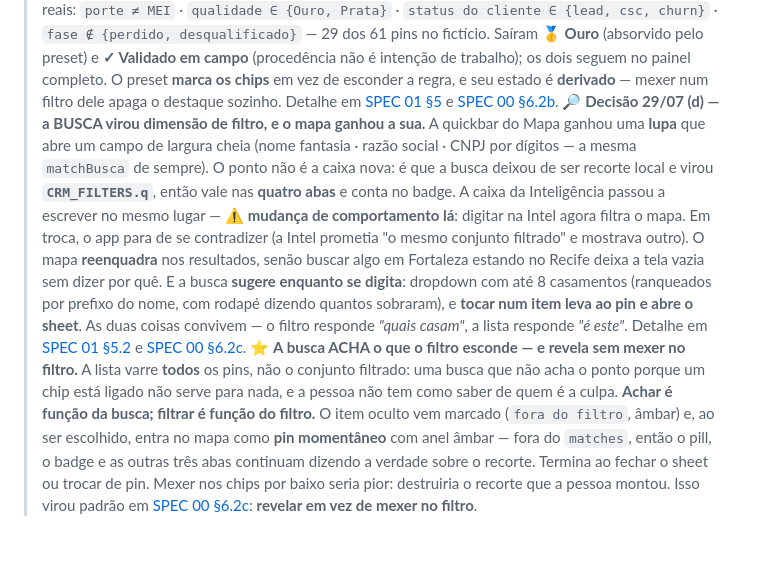
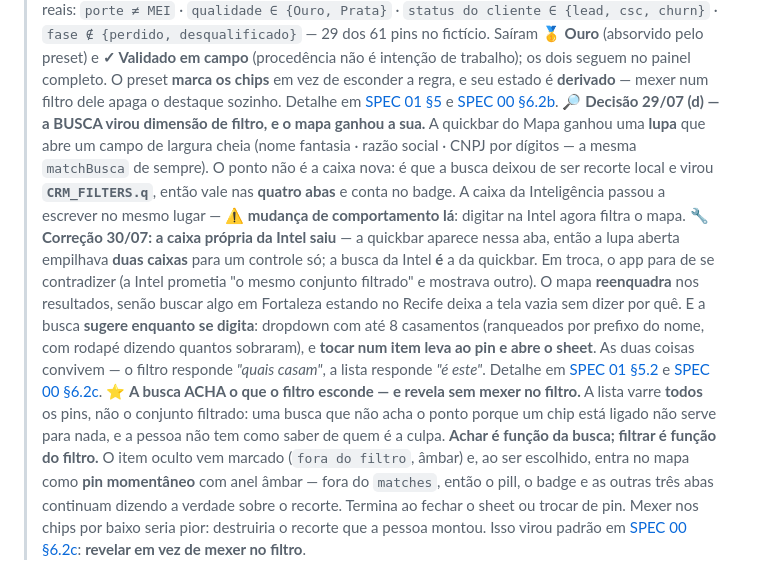
Before and after one commit to tatianaaires-ship-it/crm-externo-mapa, a Markdown page: docs/README.md, the part around the change. Drawn GitHub-style; blank space fills up the shorter version.

Commit message:
docs: registra no indice a correcao da busca da Intel
A correcao ja esta publicada em codigo desde 2ed7110 -- a aba Inteligencia
perdeu a caixa de busca propria, porque a quickbar aparece nessa aba e a lupa
aberta empilhava duas caixas para um controle so; a busca da Intel E' a da
quickbar. Faltava a linha do indice que explica isso.

A nota nasceu junto do inventario de fluxos n8n, que fica LOCAL (o repo e'
publico e aquele doc cita canal interno e nome de colega). Resultado: o repo
publico tinha o codigo da correcao e nao a nota. Aqui ela sai daquele commit e
vai sozinha.

Co-Authored-By: Claude Opus 5 <noreply@anthropic.com>

```diff
--- a/docs/README.md
+++ b/docs/README.md
@@ -45,7 +45,7 @@ originou fica em `sources:` (rastreabilidade), não no corpo.
 > **Decisão 29/07 (b) — a fatia de FILTROS: "Fase" ≠ "Status", zona fechada e porte real.** Quatro mudanças. (1) O filtro do funil passou a se chamar **Fase** em todo o app (a chave segue `status`). (2) Nasceu **`status_cliente`** como filtro — `lead` · `csc` · `recorrente` · `churn` —, **derivado** de `cadastrado` + `status`, e que **existe para todo pin**, não só para cliente: é o `status_cliente` que a [SPEC 00 §2.5](telas/spec-00-design-system.md) tinha como buraco marcado, chegando com o vocabulário da operação. (3) **Porte** foi de 4 para **6 faixas**, uma por valor real de `porte_c` (`LTDA` morreu, virou `DEMAIS`). (4) **Zona** trocou de coluna — `zona_2_c` → **`zona_guardioes_c`** — e virou **vocabulário fechado**: 15 zonas + `Sem Zona`, com 16 chips fixos no painel. Contrato em [Estabelecimento §5](objetos/estabelecimento.md); régua em [snapshot §3](snapshot-dado-real.md).
 > ⚠️ **Zona não é bairro.** No protótipo `zone` era o bairro e era ele que dava coordenada, endereço e DDD — então o bairro **não** foi absorvido: virou o campo `bairro`, e a zona passou a ser a zona. Foi isso que obrigou o `localStorage` a subir para **v9**.
 > 🏆 **Decisão 29/07 (c) — a quickbar ganhou um PRESET e perdeu dois recortes.** Entrou **🏆 Aquisição** (dourado), que liga **quatro filtros de uma vez** para isolar oportunidades reais: `porte ≠ MEI` · `qualidade ∈ {Ouro, Prata}` · `status do cliente ∈ {lead, csc, churn}` · `fase ∉ {perdido, desqualificado}` — 29 dos 61 pins no fictício. Saíram **🥇 Ouro** (absorvido pelo preset) e **✓ Validado em campo** (procedência não é intenção de trabalho); os dois seguem no painel completo. O preset **marca os chips** em vez de esconder a regra, e seu estado é **derivado** — mexer num filtro dele apaga o destaque sozinho. Detalhe em [SPEC 01 §5](telas/spec-01-mapa.md) e [SPEC 00 §6.2b](telas/spec-00-design-system.md).
-> 🔎 **Decisão 29/07 (d) — a BUSCA virou dimensão de filtro, e o mapa ganhou a sua.** A quickbar do Mapa ganhou uma **lupa** que abre um campo de largura cheia (nome fantasia · razão social · CNPJ por dígitos — a mesma `matchBusca` de sempre). O ponto não é a caixa nova: é que a busca deixou de ser recorte local e virou **`CRM_FILTERS.q`**, então vale nas **quatro abas** e conta no badge. A caixa da Inteligência passou a escrever no mesmo lugar — ⚠️ **mudança de comportamento lá**: digitar na Intel agora filtra o mapa. Em troca, o app para de se contradizer (a Intel prometia "o mesmo conjunto filtrado" e mostrava outro). O mapa **reenquadra** nos resultados, senão buscar algo em Fortaleza estando no Recife deixa a tela vazia sem dizer por quê. E a busca **sugere enquanto se digita**: dropdown com até 8 casamentos (ranqueados por prefixo do nome, com rodapé dizendo quantos sobraram), e **tocar num item leva ao pin e abre o sheet**. As duas coisas convivem — o filtro responde *"quais casam"*, a lista responde *"é este"*. Detalhe em [SPEC 01 §5.2](telas/spec-01-mapa.md) e [SPEC 00 §6.2c](telas/spec-00-design-system.md).
+> 🔎 **Decisão 29/07 (d) — a BUSCA virou dimensão de filtro, e o mapa ganhou a sua.** A quickbar do Mapa ganhou uma **lupa** que abre um campo de largura cheia (nome fantasia · razão social · CNPJ por dígitos — a mesma `matchBusca` de sempre). O ponto não é a caixa nova: é que a busca deixou de ser recorte local e virou **`CRM_FILTERS.q`**, então vale nas **quatro abas** e conta no badge. A caixa da Inteligência passou a escrever no mesmo lugar — ⚠️ **mudança de comportamento lá**: digitar na Intel agora filtra o mapa. 🔧 **Correção 30/07: a caixa própria da Intel saiu** — a quickbar aparece nessa aba, então a lupa aberta empilhava **duas caixas** para um controle só; a busca da Intel **é** a da quickbar. Em troca, o app para de se contradizer (a Intel prometia "o mesmo conjunto filtrado" e mostrava outro). O mapa **reenquadra** nos resultados, senão buscar algo em Fortaleza estando no Recife deixa a tela vazia sem dizer por quê. E a busca **sugere enquanto se digita**: dropdown com até 8 casamentos (ranqueados por prefixo do nome, com rodapé dizendo quantos sobraram), e **tocar num item leva ao pin e abre o sheet**. As duas coisas convivem — o filtro responde *"quais casam"*, a lista responde *"é este"*. Detalhe em [SPEC 01 §5.2](telas/spec-01-mapa.md) e [SPEC 00 §6.2c](telas/spec-00-design-system.md).
 > ⭐ **A busca ACHA o que o filtro esconde — e revela sem mexer no filtro.** A lista varre **todos** os pins, não o conjunto filtrado: uma busca que não acha o ponto porque um chip está ligado não serve para nada, e a pessoa não tem como saber de quem é a culpa. **Achar é função da busca; filtrar é função do filtro.** O item oculto vem marcado (`fora do filtro`, âmbar) e, ao ser escolhido, entra no mapa como **pin momentâneo** com anel âmbar — fora do `matches`, então o pill, o badge e as outras três abas continuam dizendo a verdade sobre o recorte. Termina ao fechar o sheet ou trocar de pin. Mexer nos chips por baixo seria pior: destruiria o recorte que a pessoa montou. Isso virou padrão em [SPEC 00 §6.2c](telas/spec-00-design-system.md): **revelar em vez de mexer no filtro**.
 
 > 📅 **Decisão 30/07 — a `Próxima ação` do check-out virou AGENDAR a próxima visita.** Era texto de uma linha + data no fim do sheet de conclusão, e **não criava tarefa**. Sua única superfície — as `Sugestões` da Agenda — havia saído em 28/07 (*sugestão dentro de calendário lê como compromisso*), então sobrou **campo que o vendedor escrevia e ninguém lia**: a tela prometia "aparece na gerencial como sugestão" e a tabela da gerencial nunca mostrou a coluna. No lugar entrou um checkbox `Agendar próxima visita` (opcional) que revela **tipo · dia · hora · anotação** e cria uma [Tarefa](objetos/tarefa.md) `planejada` de verdade — concluir passou a ser **dois atos num toque**. Com isso o vendedor marca a volta **no instante em que sabe qual ela é**, e não só pelo `＋ Agendar` do pin: são **duas portas para o mesmo agendamento**. ⛔ **`proxima_acao`/`proxima_acao_data` morreram** (modelo, seed e detalhe da atividade). Detalhe em [SPEC 07 §3](telas/spec-07-atividades.md) · [Tarefa §4](objetos/tarefa.md).
```
